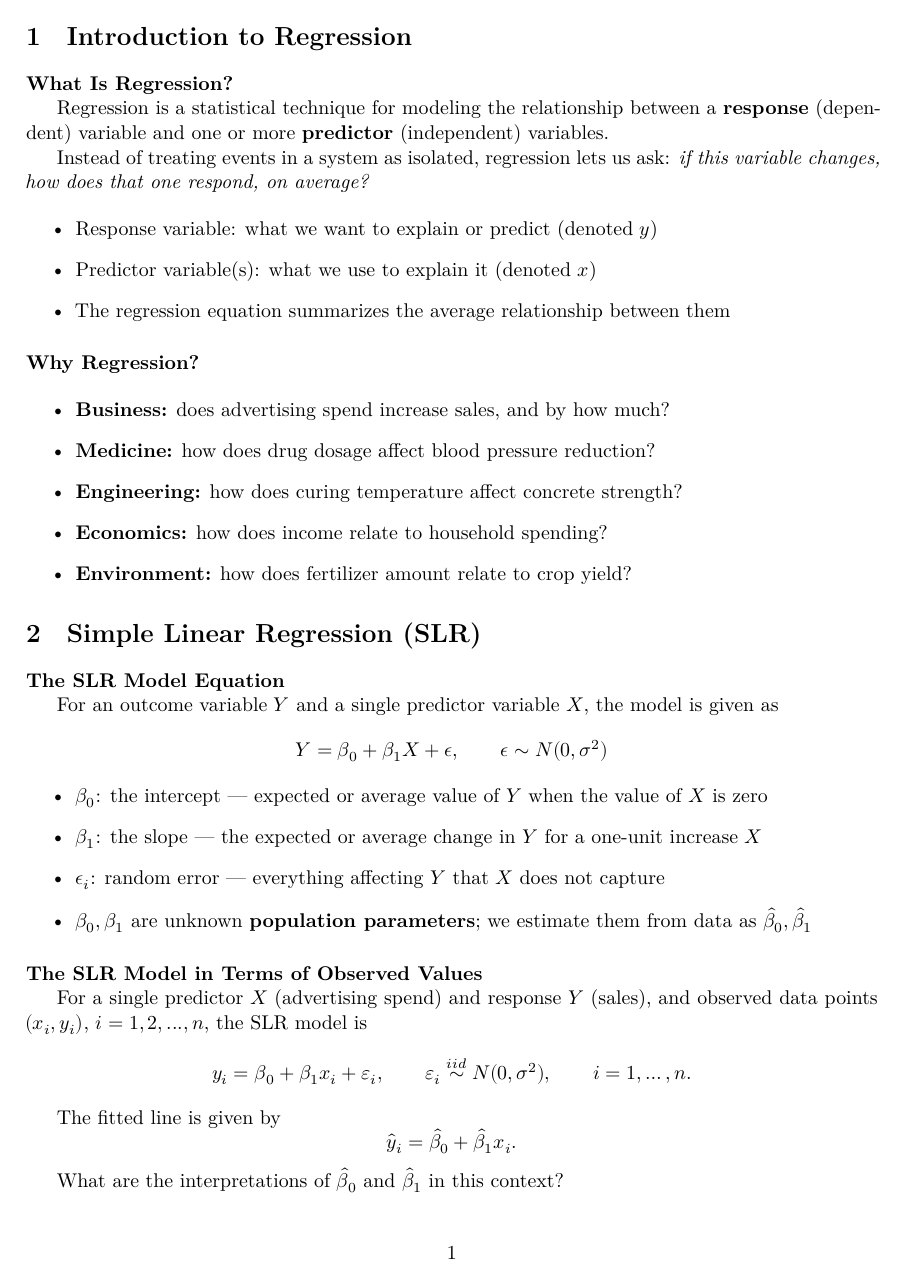
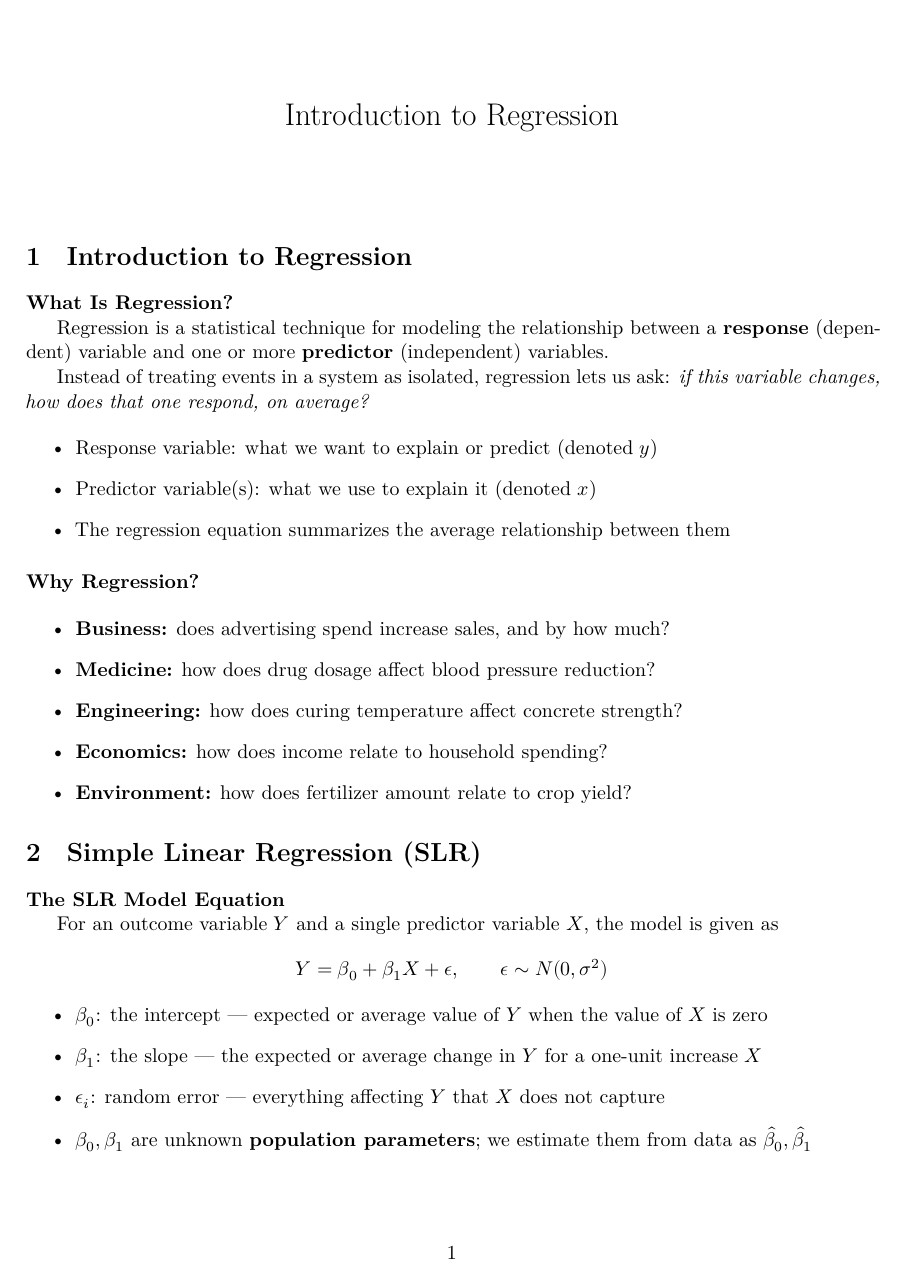
Before and after one commit to ami-null/intro-regression, a LaTeX document (01_intro/01_intro_article.tex): page 1 of 13 before the commit and page 1 of 14 after it. Compiled offline with XeLaTeX.

Commit message:
added title

```diff
--- a/01_intro/01_intro_article.tex
+++ b/01_intro/01_intro_article.tex
@@ -5,9 +5,10 @@
 \input{../header-article.tex}
 \definecolor{mDarkTeal}{gray}{0}
 
-\input{../author.tex}
+% \input{../author.tex}
 \input{01_intro_meta.tex}
 
 \begin{document}
+	\maketitle
 	\input{01_intro_contents.tex}
 \end{document}
```
Also changed, not shown: 01_intro/01_intro_article.pdf.
